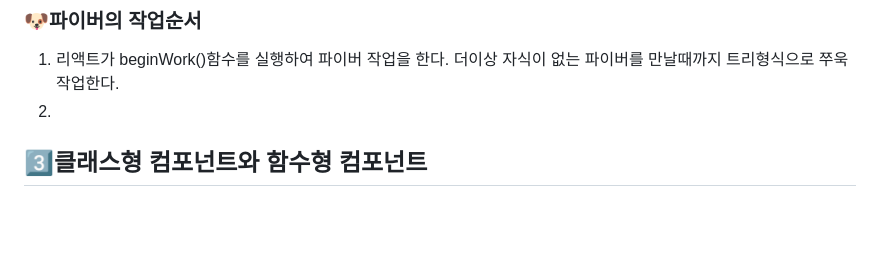
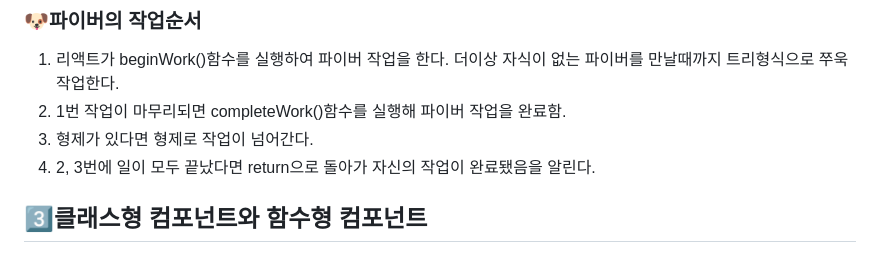
Before and after one commit to JAVACAFE-STUDY/2024-modern-react-deep-dive-study, a Markdown page: jose/2.md, the part around the change. GitHub-like rendering; blank space fills up the shorter version.

Commit message:
update: 누락됐었던 파이버 작업순서 기록

```diff
--- a/jose/2.md
+++ b/jose/2.md
@@ -87,7 +87,9 @@ JSX 내부에 자바스크립트 문법이 너무 뒤섞이면 가독성을 해
   - 비동기적으로 동작.
 ### 🐶파이버의 작업순서
 1. 리액트가 beginWork()함수를 실행하여 파이버 작업을 한다. 더이상 자식이 없는 파이버를 만날때까지 트리형식으로 쭈욱 작업한다.
-2.
+2. 1번 작업이 마무리되면 completeWork()함수를 실행해 파이버 작업을 완료함.
+3. 형제가 있다면 형제로 작업이 넘어간다.
+4. 2, 3번에 일이 모두 끝났다면 return으로 돌아가 자신의 작업이 완료됐음을 알린다.
 
 
 ## 3️⃣클래스형 컴포넌트와 함수형 컴포넌트
```
